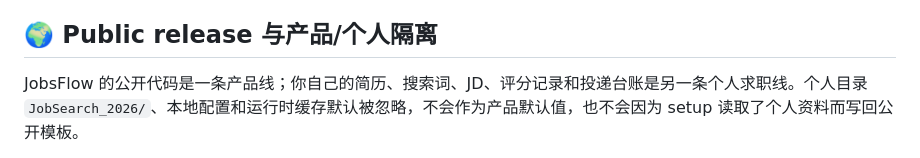
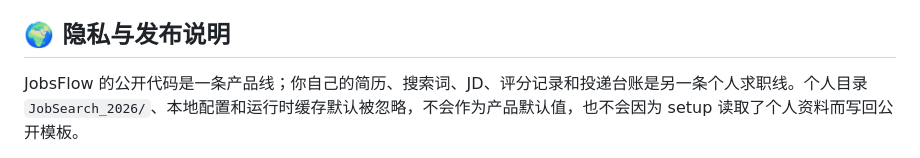
Before and after one commit to gooogleflfa13-a11y/jobsflow, a Markdown page: README.md, the part around the change. Drawn GitHub-style.

```diff
--- a/README.md
+++ b/README.md
@@ -261,7 +261,7 @@ python3 setup.py --doctor
 - **不替你做最终决定** - 投哪里仍由你选
 - **不在扫描时自动做材料** - 只有你点名某个岗位后才生成
 
-## 🌍 Public release 与产品/个人隔离
+## 🌍 隐私与发布说明
 
 JobsFlow 的公开代码是一条产品线；你自己的简历、搜索词、JD、评分记录和投递台账是另一条个人求职线。个人目录 `JobSearch_2026/`、本地配置和运行时缓存默认被忽略，不会作为产品默认值，也不会因为 setup 读取了个人资料而写回公开模板。
 
```
